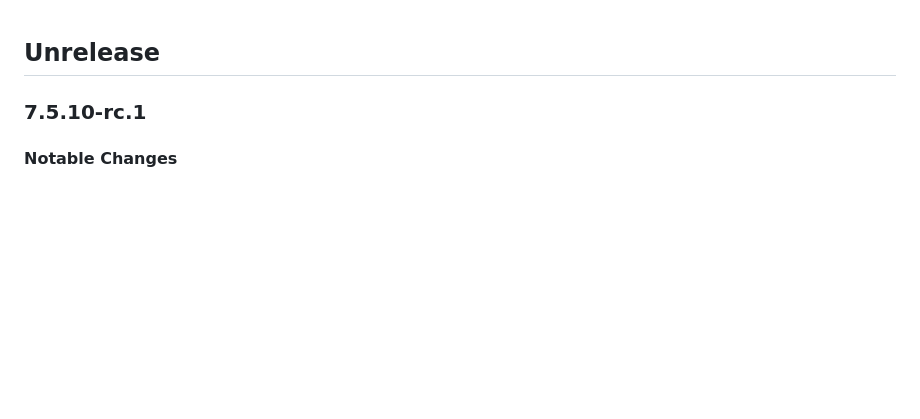
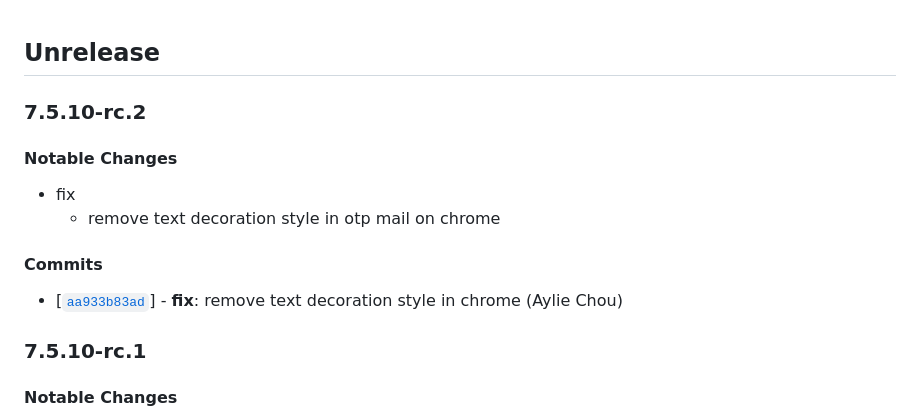
Before and after one commit to twreporter/go-api, a Markdown page: CHANGELOG.md, the part around the change. GitHub-like rendering; blank space fills up the shorter version.

Commit message:
chore: bump version to v7.5.10-rc.2

```diff
--- a/CHANGELOG.md
+++ b/CHANGELOG.md
@@ -1,4 +1,15 @@
 ## Unrelease
+
+### 7.5.10-rc.2
+
+#### Notable Changes
+
+- fix
+  - remove text decoration style in otp mail on chrome
+
+#### Commits
+
+- [[`aa933b83ad`](https://github.com/twreporter/go-api/commit/aa933b83ad)] - **fix**: remove text decoration style in chrome (Aylie Chou)
 
 ### 7.5.10-rc.1
 
```
